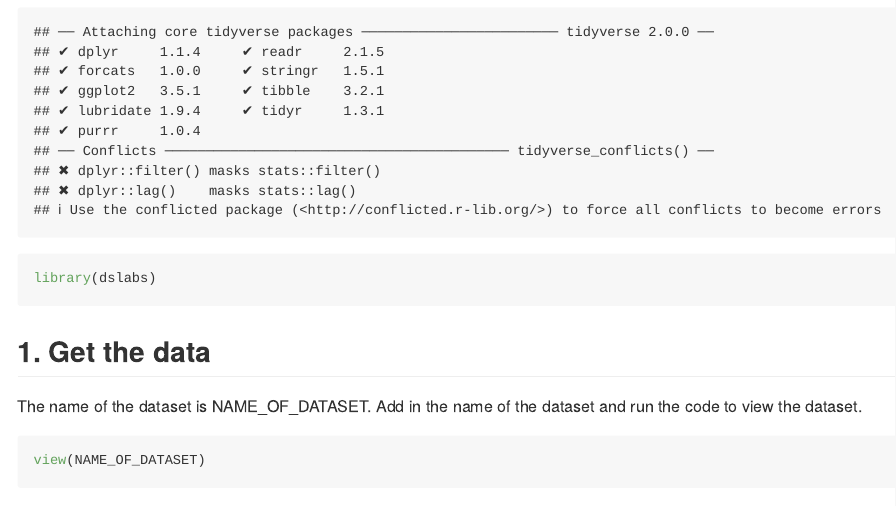
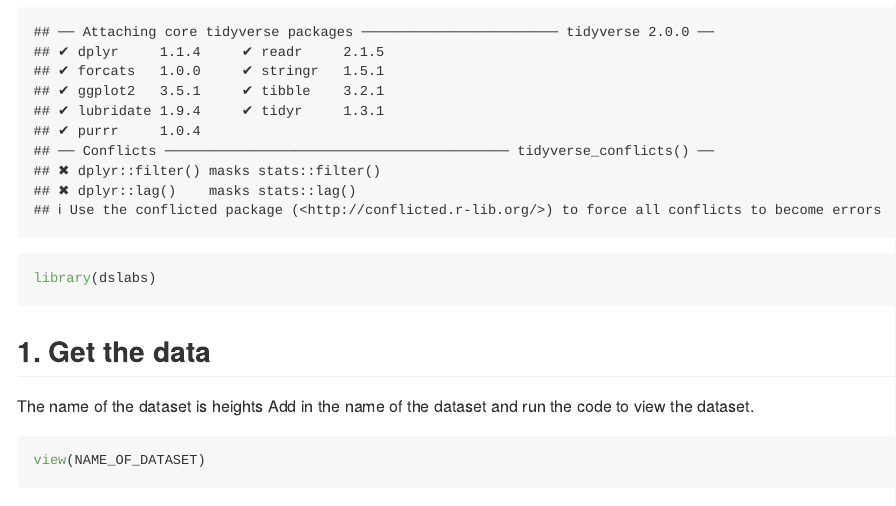
Before and after one commit to jwadams25/high_school_Rstats, an R Markdown document (Inference_2.Rmd): the page in a window 1100 px wide, from 280 px down. Rendered offline with R 4.5, knitr and Pandoc, with nearby package versions; some code elsewhere in the file could not run offline; long lines of code are wrapped.

Commit message:
Learning Inference

````diff
--- a/Inference_2.Rmd
+++ b/Inference_2.Rmd
@@ -12,7 +12,7 @@ library(dslabs)
 
 ## 1. Get the data
 
-The name of the dataset is NAME_OF_DATASET.
+The name of the dataset is heights
 Add in the name of the dataset and run the code to view the dataset.
 ```{r}
 view(NAME_OF_DATASET)
````
